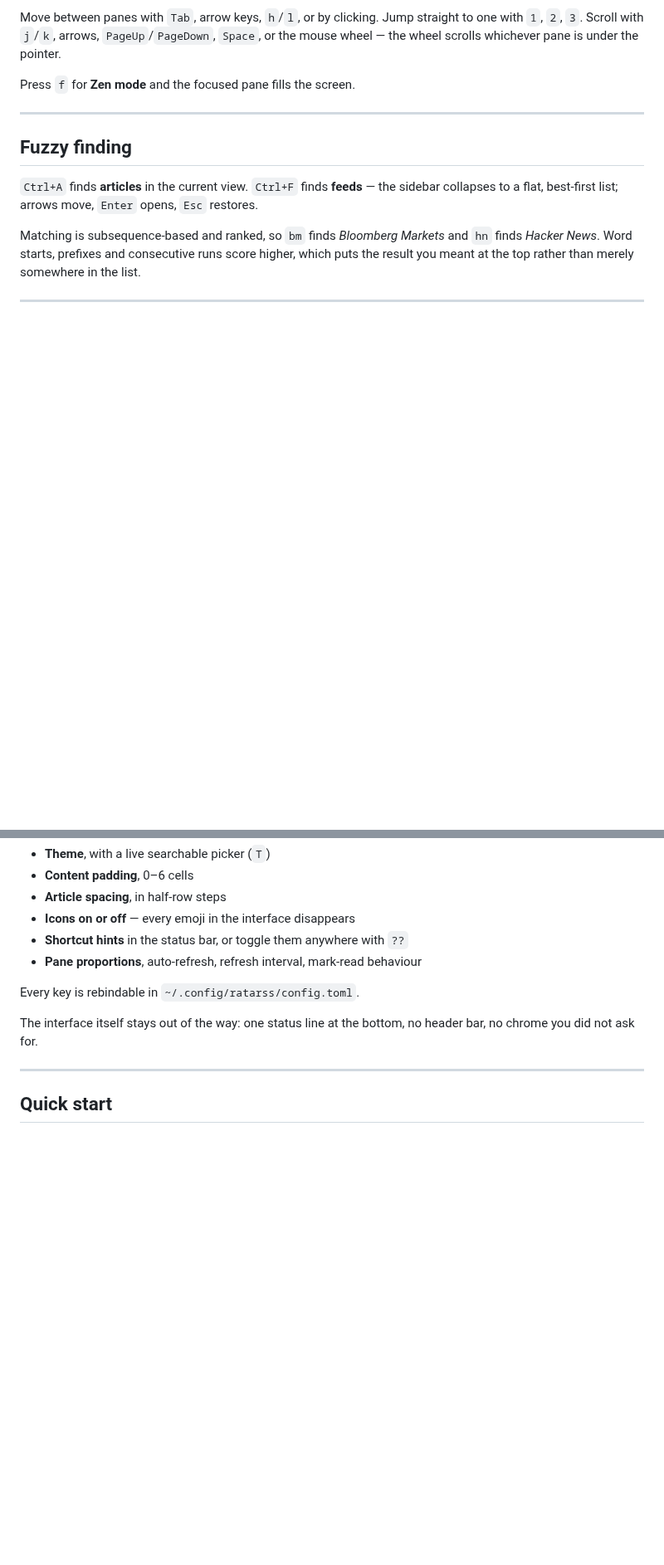
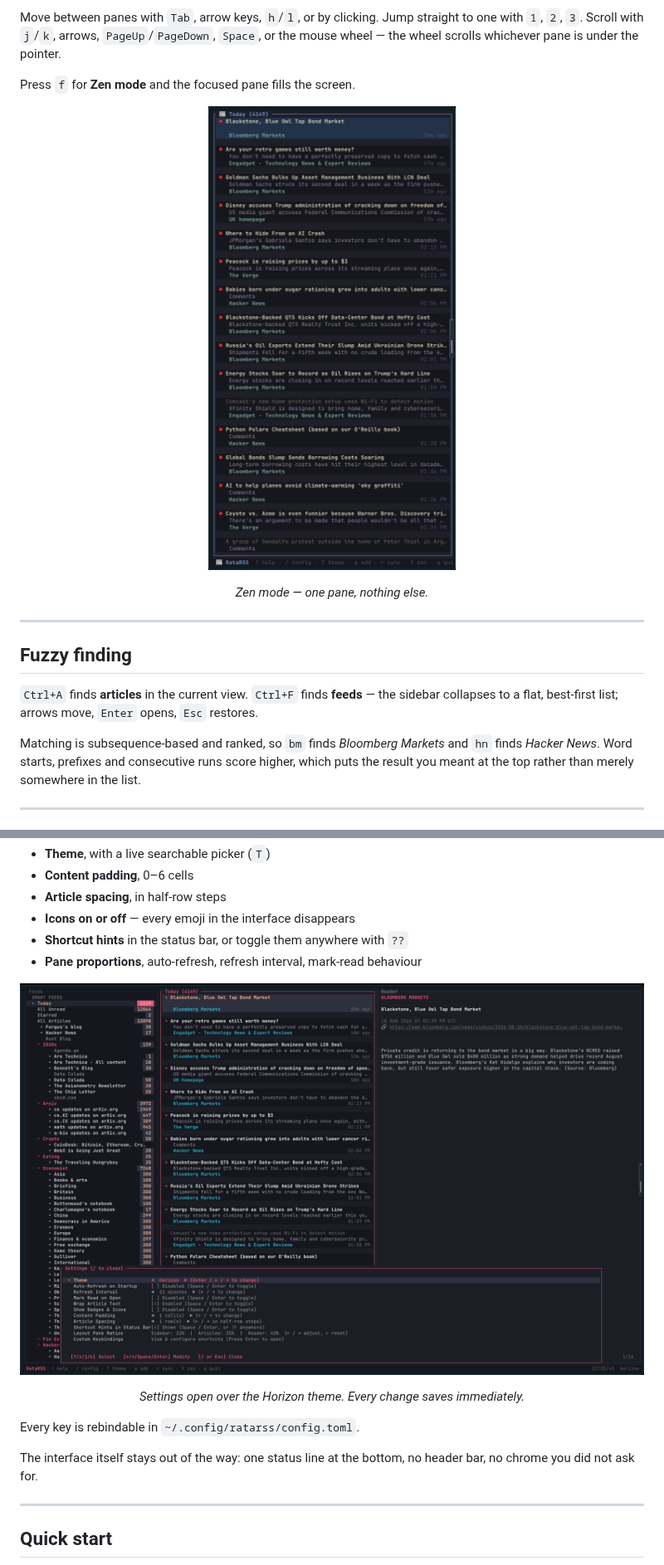
Before and after one commit to deep-blue-dark-red/RataRSS, a Markdown page: README.md, 2 parts joined by grey strips. Shown at 83% size. GitHub-like rendering; pictures changed too: docs/screenshots/settings.png (added), docs/screenshots/zen-mode.png (added); blank space fills up the shorter version.

Commit message:
Add screenshots to the README
Three shots, placed beside the sections they illustrate rather than in a
gallery: the three-pane layout as the hero, zen mode under the pane
description, and the settings menu under the configuration list.

Downscaled from 3600px to 1800px — GitHub renders README images at about
900px, so the originals were three times larger than anything displayed.

Co-Authored-By: Claude Opus 5 (1M context) <noreply@anthropic.com>

```diff
--- a/README.md
+++ b/README.md
@@ -84,6 +88,12 @@ pointer.
 
 Press `f` for **Zen mode** and the focused pane fills the screen.
 
+<p align="center">
+  <img src="docs/screenshots/zen-mode.png" alt="Zen mode: the article list filling the screen" width="480">
+</p>
+
+<p align="center"><em>Zen mode — one pane, nothing else.</em></p>
+
 ---
 
 ## Fuzzy finding
@@ -119,6 +129,10 @@ Press `/` for settings. Everything saves the moment you change it:
 - **Icons on or off** — every emoji in the interface disappears
 - **Shortcut hints** in the status bar, or toggle them anywhere with `??`
 - **Pane proportions**, auto-refresh, refresh interval, mark-read behaviour
+
+![Settings menu](docs/screenshots/settings.png)
+
+<p align="center"><em>Settings open over the Horizon theme. Every change saves immediately.</em></p>
 
 Every key is rebindable in `~/.config/ratarss/config.toml`.
 
```
Also changed, not shown: other parts of README.md (+4 -0 lines), 1 other file.
